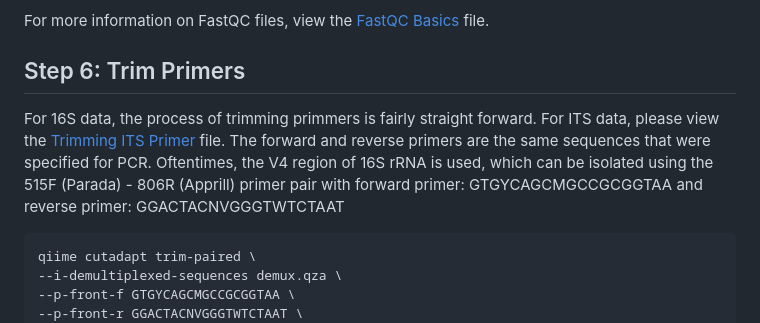
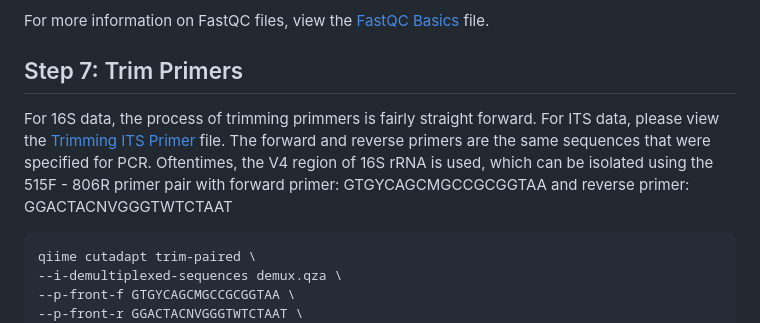
Before and after one commit to StephRut/MSI-QIIME2-Pipeline-Tutorial, a Markdown page: README.md, the part around one of its changes. GitHub-like rendering.

````diff
--- a/README.md
+++ b/README.md
@@ -101,8 +101,8 @@ FOR MSI USERS: Within the directory that you found your raw Fastq files in, foll
 
 For more information on FastQC files, view the [FastQC Basics](url) file.
 
-## Step 6: Trim Primers
-For 16S data, the process of trimming primmers is fairly straight forward. For ITS data, please view the [Trimming ITS Primer](url) file. The forward and reverse primers are the same sequences that were specified for PCR. Oftentimes, the V4 region of 16S rRNA is used, which can be isolated using the 515F (Parada) - 806R (Apprill) primer pair with forward primer: GTGYCAGCMGCCGCGGTAA and reverse primer: GGACTACNVGGGTWTCTAAT
+## Step 7: Trim Primers
+For 16S data, the process of trimming primmers is fairly straight forward. For ITS data, please view the [Trimming ITS Primer](url) file. The forward and reverse primers are the same sequences that were specified for PCR. Oftentimes, the V4 region of 16S rRNA is used, which can be isolated using the 515F - 806R primer pair with forward primer: GTGYCAGCMGCCGCGGTAA and reverse primer: GGACTACNVGGGTWTCTAAT
 ```
 qiime cutadapt trim-paired \
 --i-demultiplexed-sequences demux.qza \
````
Also changed, not shown: other parts of README.md (+30 -31 lines).
